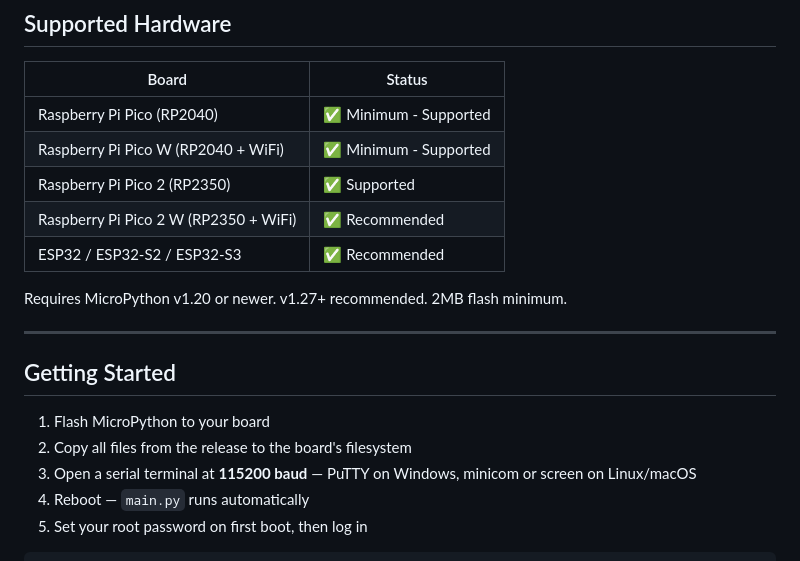
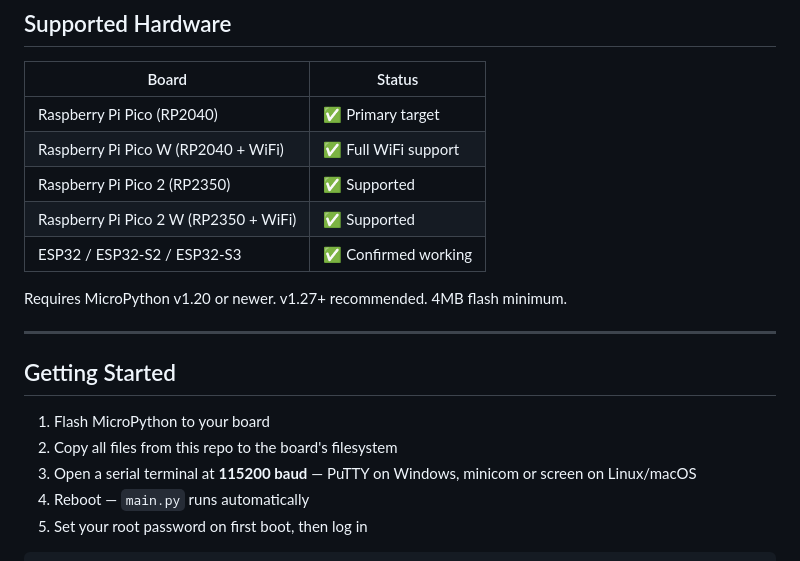
Before and after one commit to dash1101/RPCortex, a Markdown page: README.md, the part around one of its changes. Drawn GitHub-style.

Commit message:
Update hardware support and documentation links in README

```diff
--- a/README.md
+++ b/README.md
@@ -52,20 +52,20 @@ It's not trying to be Linux. It's a $4 microcontroller running MicroPython. But
 
 | Board | Status |
 |-------|--------|
-| Raspberry Pi Pico (RP2040) | ✅ Minimum - Supported |
-| Raspberry Pi Pico W (RP2040 + WiFi) | ✅ Minimum - Supported |
+| Raspberry Pi Pico (RP2040) | ✅ Primary target |
+| Raspberry Pi Pico W (RP2040 + WiFi) | ✅ Full WiFi support |
 | Raspberry Pi Pico 2 (RP2350) | ✅ Supported |
-| Raspberry Pi Pico 2 W (RP2350 + WiFi) | ✅ Recommended |
-| ESP32 / ESP32-S2 / ESP32-S3 | ✅ Recommended |
+| Raspberry Pi Pico 2 W (RP2350 + WiFi) | ✅ Supported |
+| ESP32 / ESP32-S2 / ESP32-S3 | ✅ Confirmed working |
 
-Requires MicroPython v1.20 or newer. v1.27+ recommended. 2MB flash minimum.
+Requires MicroPython v1.20 or newer. v1.27+ recommended. 4MB flash minimum.
 
 ---
 
 ## Getting Started
 
 1. Flash MicroPython to your board
-2. Copy all files from the release to the board's filesystem
+2. Copy all files from this repo to the board's filesystem
 3. Open a serial terminal at **115200 baud** — PuTTY on Windows, minicom or screen on Linux/macOS
 4. Reboot — `main.py` runs automatically
 5. Set your root password on first boot, then log in
```
Also changed, not shown: other parts of README.md (+2 -2 lines).
